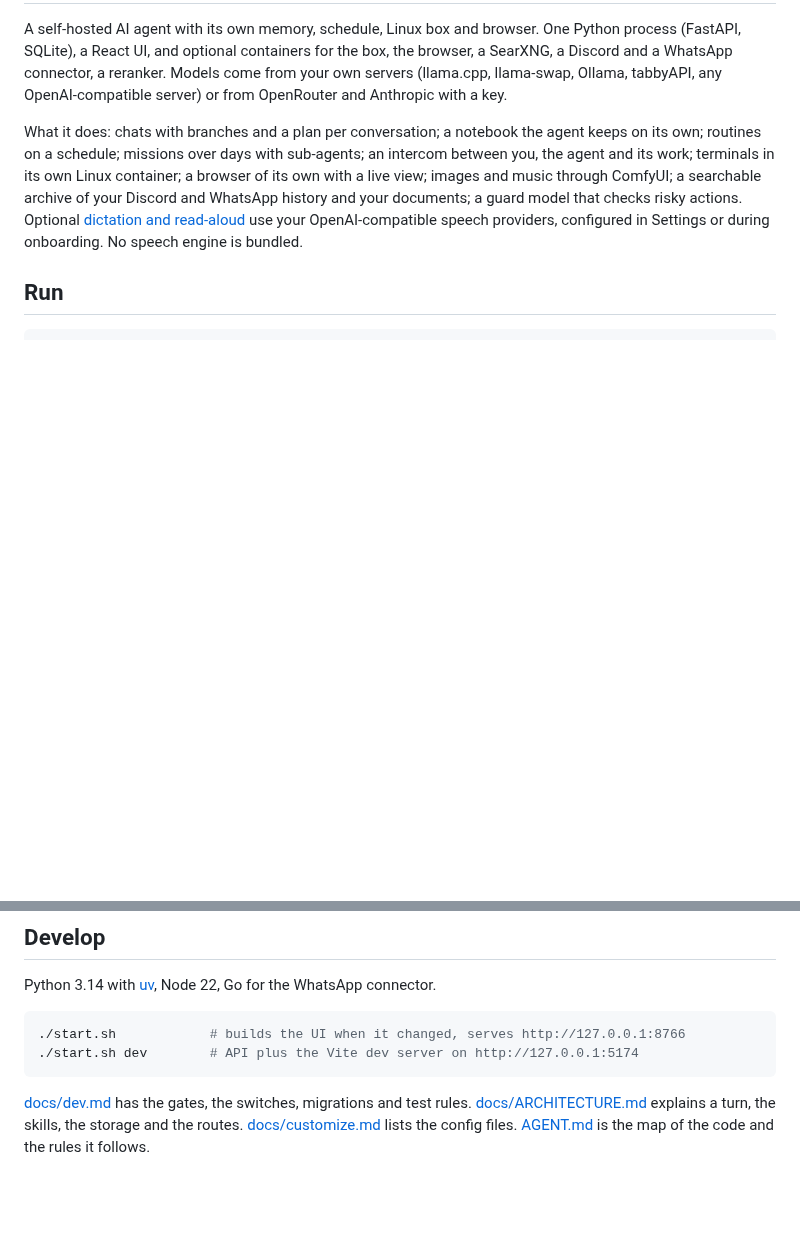
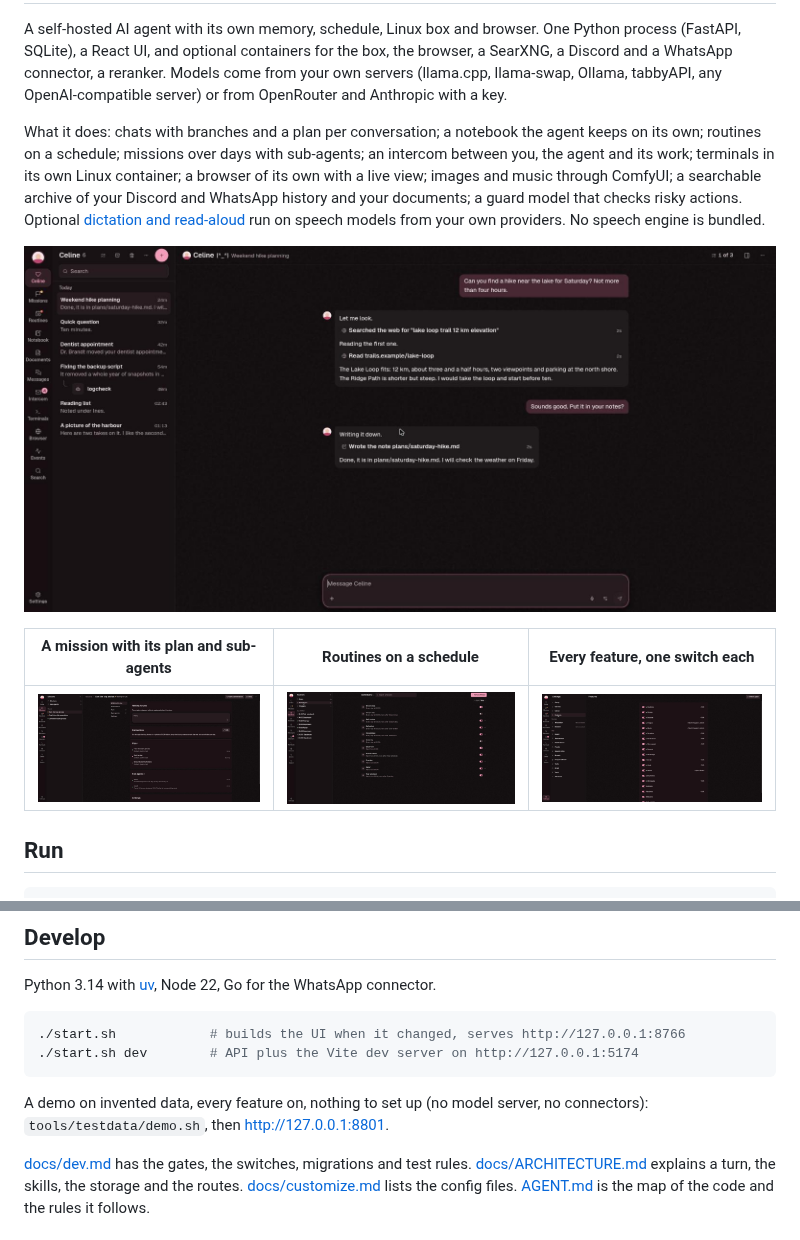
Before and after one commit to LumiWasTaken/celine-net, a Markdown page: README.md, 2 parts joined by grey strips. GitHub-like rendering; pictures changed too: docs/screenshots/chat.jpg (added), docs/screenshots/features.jpg (added), docs/screenshots/mission.jpg (added); blank space fills up the shorter version.

Commit message:
readme: screenshots and the demo

````diff
--- a/README.md
+++ b/README.md
@@ -11,8 +11,14 @@ on its own; routines on a schedule; missions over days with sub-agents; an inter
 between you, the agent and its work; terminals in its own Linux container; a browser of
 its own with a live view; images and music through ComfyUI; a searchable archive of your
 Discord and WhatsApp history and your documents; a guard model that checks risky actions.
-Optional [dictation and read-aloud](docs/speech.md) use your OpenAI-compatible speech
-providers, configured in Settings or during onboarding. No speech engine is bundled.
+Optional [dictation and read-aloud](docs/speech.md) run on speech models from your own
+providers. No speech engine is bundled.
+
+![A chat: the agent searches the web, reads a page and writes a note](docs/screenshots/chat.jpg)
+
+| A mission with its plan and sub-agents | Routines on a schedule | Every feature, one switch each |
+|---|---|---|
+| ![Mission](docs/screenshots/mission.jpg) | ![Routines](docs/screenshots/routines.jpg) | ![Features](docs/screenshots/features.jpg) |
 
 ## Run
 
@@ -38,6 +44,9 @@ Python 3.14 with [uv](https://docs.astral.sh/uv/), Node 22, Go for the WhatsApp
 ./start.sh dev        # API plus the Vite dev server on http://127.0.0.1:5174
 ```
 
+A demo on invented data, every feature on, nothing to set up (no model server, no
+connectors): `tools/testdata/demo.sh`, then http://127.0.0.1:8801.
+
 [docs/dev.md](docs/dev.md) has the gates, the switches, migrations and test rules.
 [docs/ARCHITECTURE.md](docs/ARCHITECTURE.md) explains a turn, the skills, the storage
 and the routes. [docs/customize.md](docs/customize.md) lists the config files.
````
